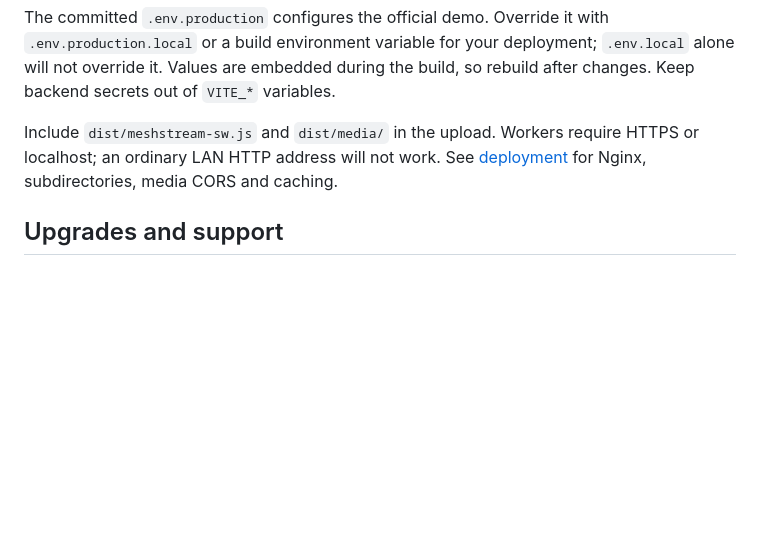
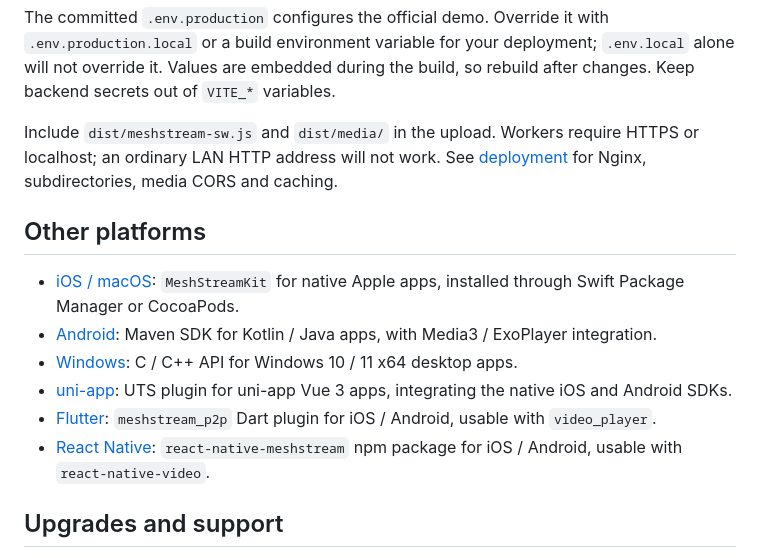
Before and after one commit to Mesh-Stream/meshstream-p2p-web-sdk, a Markdown page: README.md, the part around the change. Rendered like a GitHub page; blank space fills up the shorter version.

```diff
--- a/README.md
+++ b/README.md
@@ -128,6 +128,15 @@ Include `dist/meshstream-sw.js` and `dist/media/` in the upload. Workers require
 HTTPS or localhost; an ordinary LAN HTTP address will not work. See
 [deployment](docs/deployment.md) for Nginx, subdirectories, media CORS and caching.
 
+## Other platforms
+
+- [iOS / macOS](https://github.com/Mesh-Stream/meshstream-p2p-ios-sdk): `MeshStreamKit` for native Apple apps, installed through Swift Package Manager or CocoaPods.
+- [Android](https://github.com/Mesh-Stream/meshstream-p2p-android-sdk): Maven SDK for Kotlin / Java apps, with Media3 / ExoPlayer integration.
+- [Windows](https://github.com/Mesh-Stream/meshstream-p2p-Windows-sdk): C / C++ API for Windows 10 / 11 x64 desktop apps.
+- [uni-app](https://github.com/Mesh-Stream/meshstream-p2p-uniapp-sdk): UTS plugin for uni-app Vue 3 apps, integrating the native iOS and Android SDKs.
+- [Flutter](https://github.com/Mesh-Stream/meshstream-p2p-flutter-sdk): `meshstream_p2p` Dart plugin for iOS / Android, usable with `video_player`.
+- [React Native](https://github.com/Mesh-Stream/meshstream-p2p-react-native-sdk): `react-native-meshstream` npm package for iOS / Android, usable with `react-native-video`.
+
 ## Upgrades and support
 
 To update the demo, install an exact published version and commit both
```
Also changed, not shown: README.zh-CN.md (+9 -0 lines).
